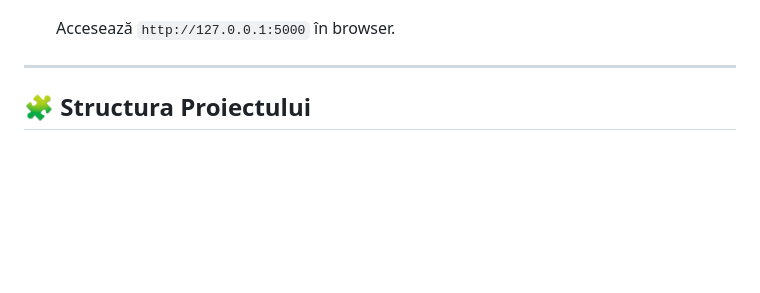
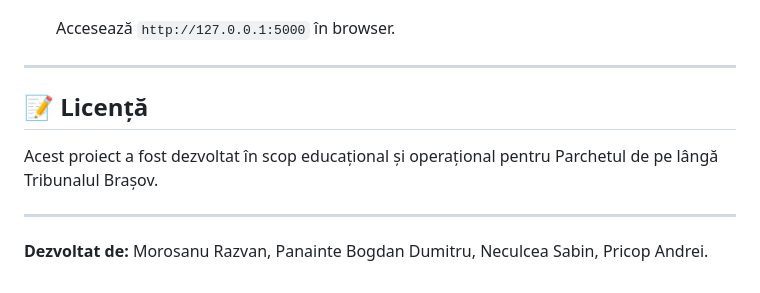
Before and after one commit to Bogdy007/Proiect-SDA, a Markdown page: README.md, the part around the change. Rendered like a GitHub page; blank space fills up the shorter version.

Commit message:
Update README with license and project structure
Added license section and project structure details.

```diff
--- a/README.md
+++ b/README.md
@@ -104,4 +104,11 @@ Pentru a testa aplicația pe mașina locală:
 
 ---
 
-## 🧩 Structura Proiectului
+
+## 📝 Licență
+
+Acest proiect a fost dezvoltat în scop educațional și operațional pentru Parchetul de pe lângă Tribunalul Brașov.
+
+---
+
+**Dezvoltat de:** Morosanu Razvan, Panainte Bogdan Dumitru, Neculcea Sabin, Pricop Andrei.
```
